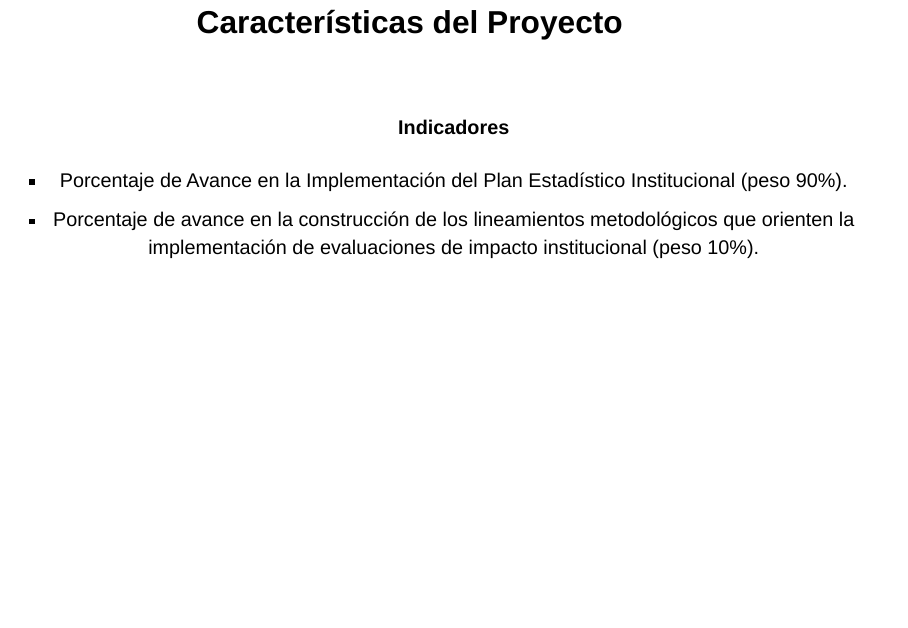
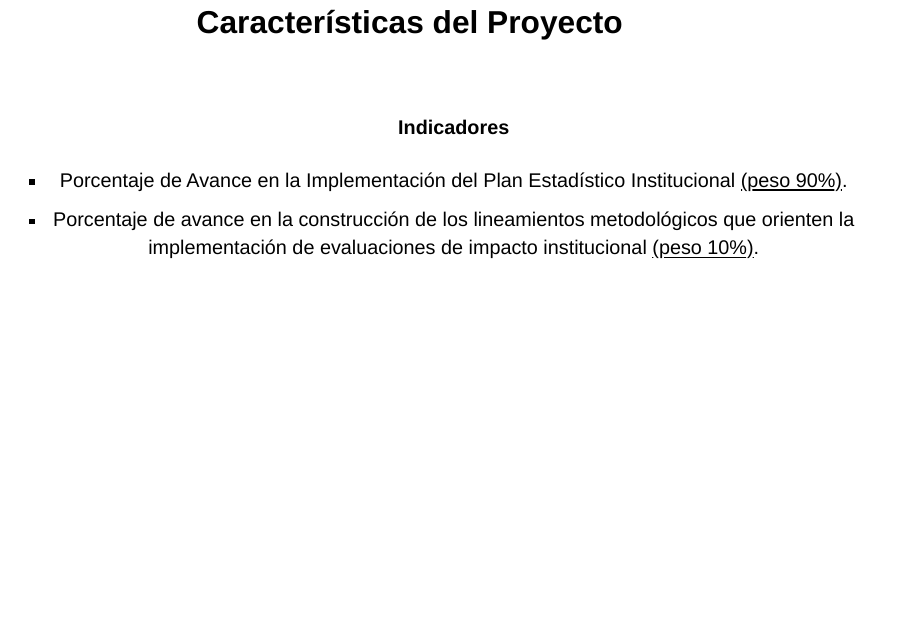
Before and after one commit to estadisticaun/Proyecto613C2, a Quarto document (Presentacion.qmd): page 5 of 41. Rendered offline with R 4.5, knitr and Pandoc in place of Quarto, with nearby package versions; drawn as Slidy slides in place of the format the file asks for.

Commit message:
carga texto subrayado

```diff
--- a/Presentacion.qmd
+++ b/Presentacion.qmd
@@ -33,8 +33,8 @@ Avanzar en la implementación del Plan Estadístico Institucional de la Universi
 
 #### Indicadores
 
-- Porcentaje de Avance en la Implementación del Plan Estadístico Institucional (peso 90%).
-- Porcentaje de avance en la construcción de los lineamientos metodológicos que orienten la implementación de evaluaciones de impacto institucional (peso 10%).
+- Porcentaje de Avance en la Implementación del Plan Estadístico Institucional <u>(peso 90%)</u>.
+- Porcentaje de avance en la construcción de los lineamientos metodológicos que orienten la implementación de evaluaciones de impacto institucional <u>(peso 10%)</u>.
 
 ## Modelo Gestión Estadística P2C-T {.center}
 
```
Also changed, not shown: index.html, 1 other file.
